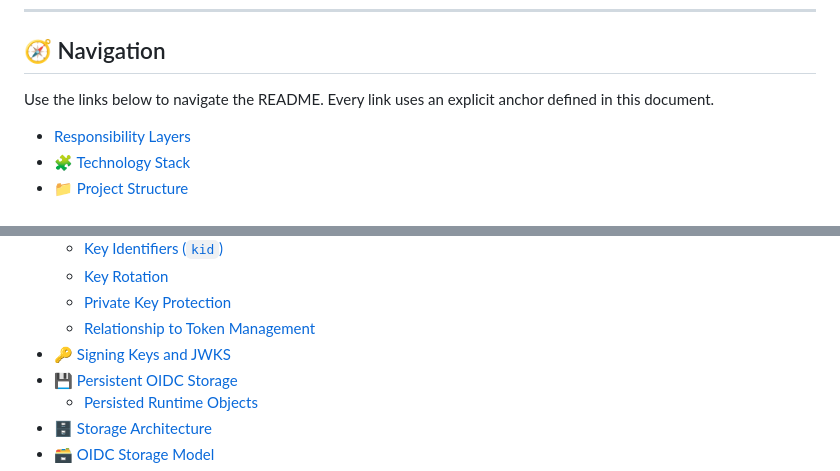
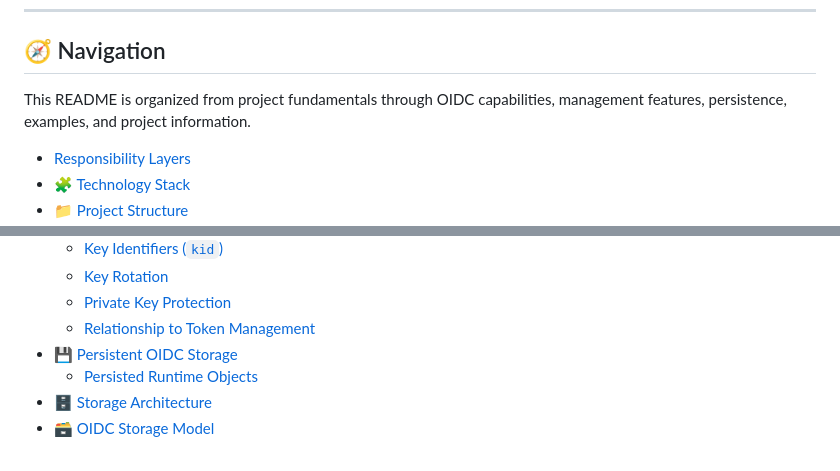
Before and after one commit to TechSivaram/tscloak, a Markdown page: README.md, 2 parts joined by grey strips. Drawn GitHub-style.

```diff
--- a/README.md
+++ b/README.md
@@ -55,7 +55,7 @@ The goal is to provide a maintainable architecture for building an authorization
 
 ## 🧭 Navigation
 
-Use the links below to navigate the README. Every link uses an explicit anchor defined in this document.
+This README is organized from project fundamentals through OIDC capabilities, management features, persistence, examples, and project information.
 
   - [Responsibility Layers](#responsibility-layers)
 - [🧩 Technology Stack](#technology-stack)
@@ -149,7 +149,6 @@ Use the links below to navigate the README. Every link uses an explicit anchor d
   - [Key Rotation](#key-rotation)
   - [Private Key Protection](#private-key-protection)
   - [Relationship to Token Management](#relationship-to-token-management)
-- [🔑 Signing Keys and JWKS](#signing-keys-and-jwks-1)
 - [💾 Persistent OIDC Storage](#persistent-oidc-storage)
   - [Persisted Runtime Objects](#persisted-runtime-objects)
 - [🗄️ Storage Architecture](#storage-architecture)
```
Also changed, not shown: other parts of README.md (+0 -23 lines).
